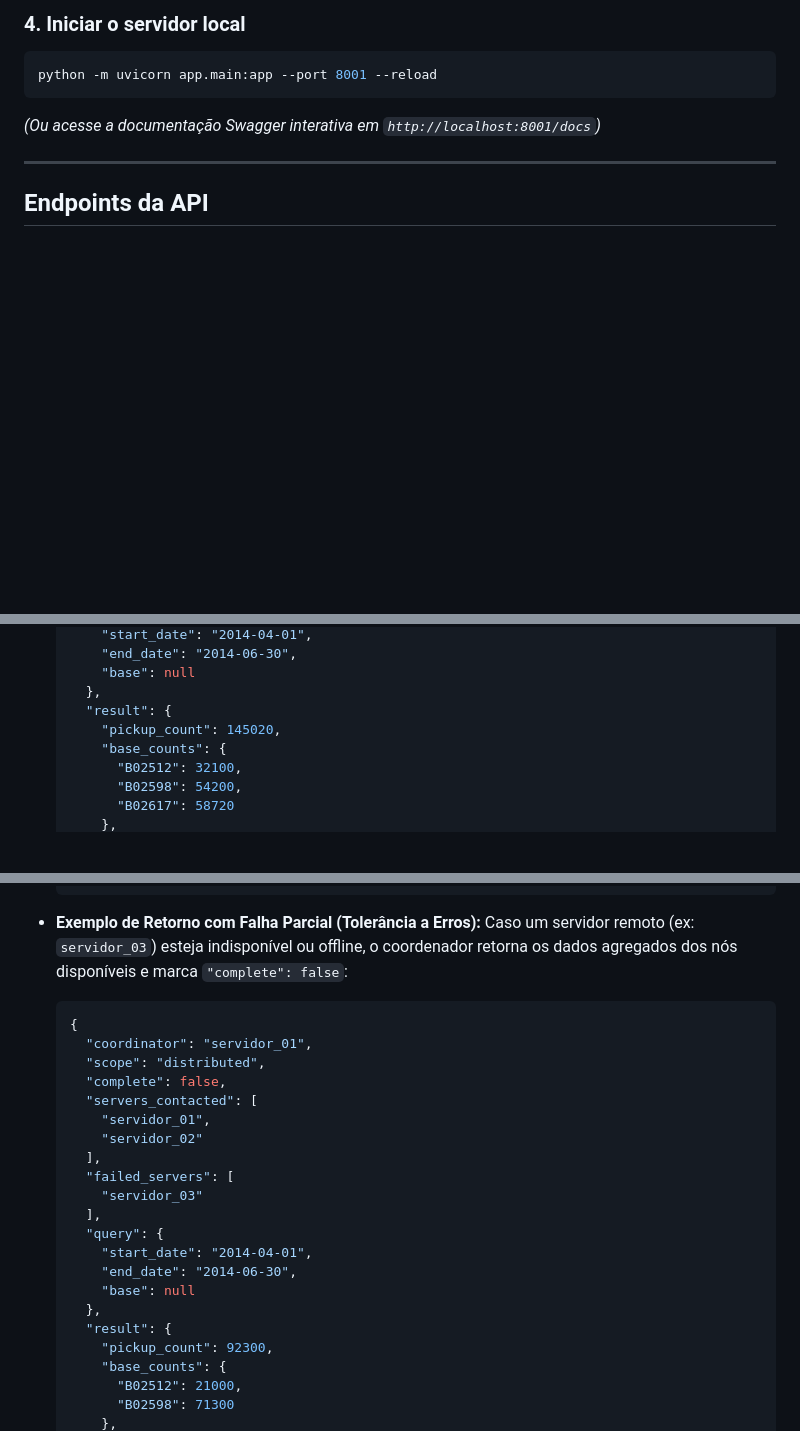
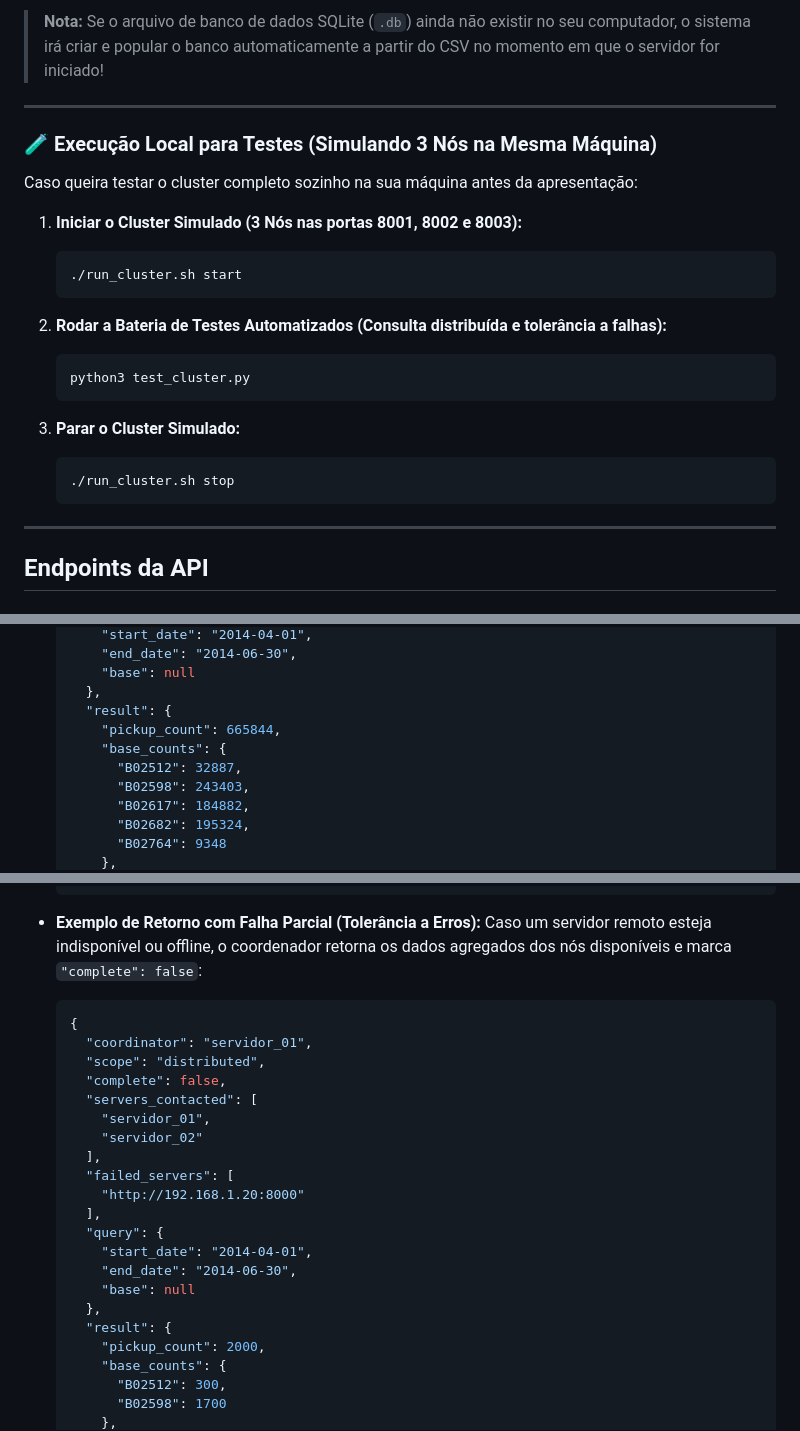
Before and after one commit to MaQiChao1308/lp3, a Markdown page: README.md, 3 parts joined by grey strips. Rendered like a GitHub page; blank space fills up the shorter version.

````diff
--- a/README.md
+++ b/README.md
@@ -81,10 +89,27 @@ python -m app.init_db
 ```
 
-### 4. Iniciar o servidor local
-```bash
-python -m uvicorn app.main:app --port 8001 --reload
-```
-*(Ou acesse a documentação Swagger interativa em `http://localhost:8001/docs`)*
+> **Nota:** Se o arquivo de banco de dados SQLite (`.db`) ainda não existir no seu computador, o sistema irá criar e popular o banco automaticamente a partir do CSV no momento em que o servidor for iniciado!
+
+---
+
+### 🧪 Execução Local para Testes (Simulando 3 Nós na Mesma Máquina)
+
+Caso queira testar o cluster completo sozinho na sua máquina antes da apresentação:
+
+1. **Iniciar o Cluster Simulado (3 Nós nas portas 8001, 8002 e 8003):**
+   ```bash
+   ./run_cluster.sh start
+   ```
+
+2. **Rodar a Bateria de Testes Automatizados (Consulta distribuída e tolerância a falhas):**
+   ```bash
+   python3 test_cluster.py
+   ```
+
+3. **Parar o Cluster Simulado:**
+   ```bash
+   ./run_cluster.sh stop
+   ```
 
 ---
 
@@ -171,9 +196,11 @@ Executa a consulta de forma **distribuída**. O servidor que recebe esta chamada
       "base": null
     },
     "result": {
-      "pickup_count": 145020,
+      "pickup_count": 665844,
       "base_counts": {
-        "B02512": 32100,
-        "B02598": 54200,
-        "B02617": 58720
+        "B02512": 32887,
+        "B02598": 243403,
+        "B02617": 184882,
+        "B02682": 195324,
+        "B02764": 9348
       },
@@ -184,7 +211,7 @@ Executa a consulta de forma **distribuída**. O servidor que recebe esta chamada
   ```
 
 * **Exemplo de Retorno com Falha Parcial (Tolerância a Erros):**
-  Caso um servidor remoto (ex: `servidor_03`) esteja indisponível ou offline, o coordenador retorna os dados agregados dos nós disponíveis e marca `"complete": false`:
+  Caso um servidor remoto esteja indisponível ou offline, o coordenador retorna os dados agregados dos nós disponíveis e marca `"complete": false`:
   ```json
   {
     "coordinator": "servidor_01",
@@ -195,7 +222,7 @@ Executa a consulta de forma **distribuída**. O servidor que recebe esta chamada
       "servidor_02"
     ],
     "failed_servers": [
-      "servidor_03"
+      "http://192.168.1.20:8000"
     ],
     "query": {
       "start_date": "2014-04-01",
@@ -203,8 +230,8 @@ Executa a consulta de forma **distribuída**. O servidor que recebe esta chamada
       "base": null
     },
     "result": {
-      "pickup_count": 92300,
+      "pickup_count": 2000,
       "base_counts": {
-        "B02512": 21000,
-        "B02598": 71300
+        "B02512": 300,
+        "B02598": 1700
       },
````
Also changed, not shown: other parts of README.md (+39 -30 lines).
